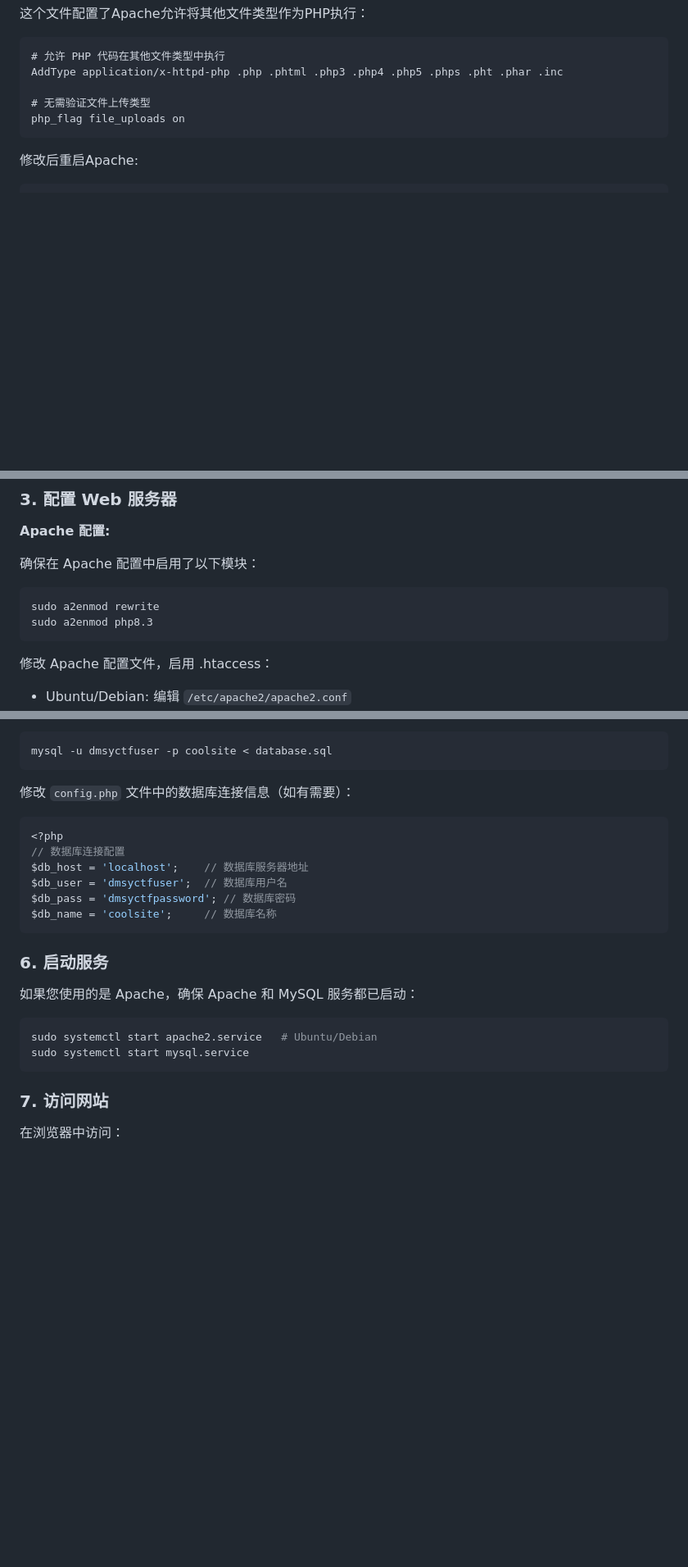
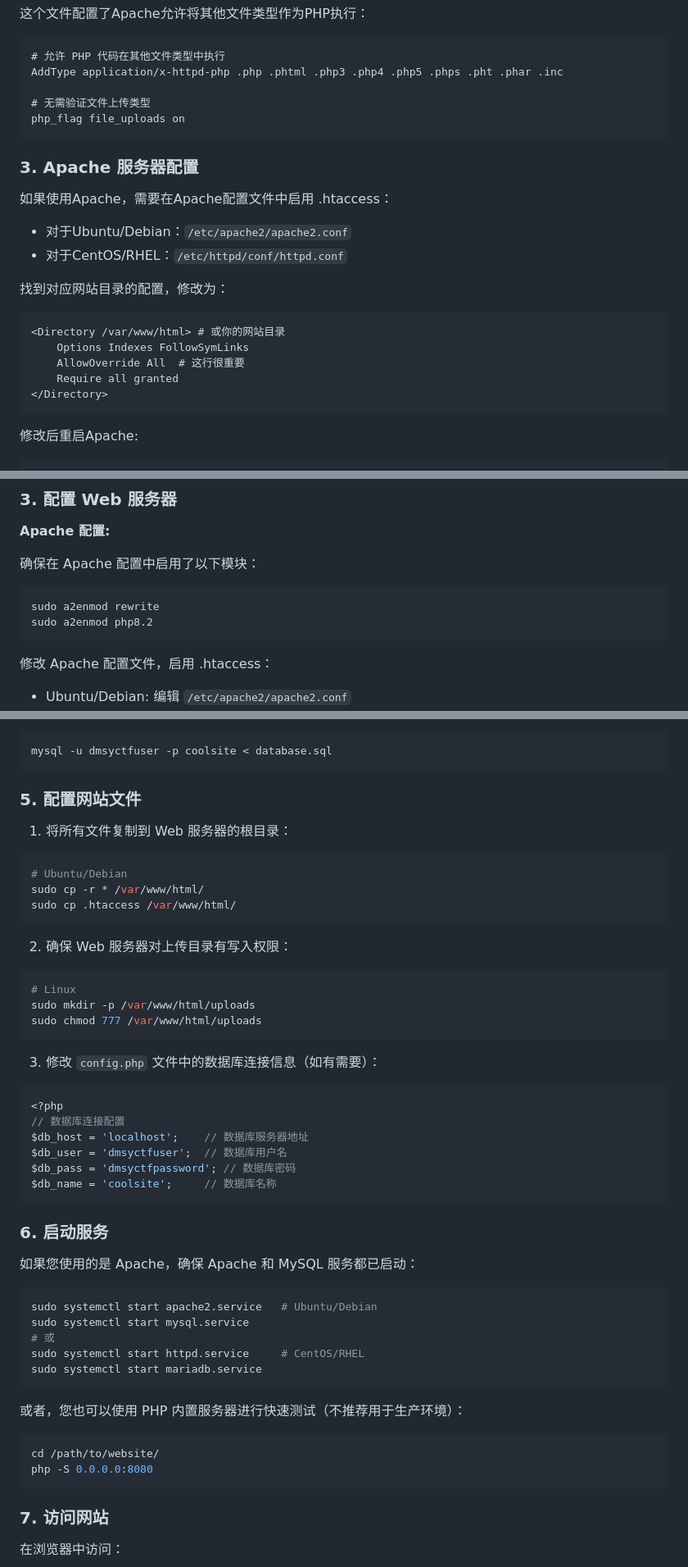
Before and after one commit to DingTom23/dmsy-vuln-activities, a Markdown page: web1/README.md, 3 parts joined by grey strips. Shown at 82% size. Drawn GitHub-style; blank space fills up the shorter version.

````diff
--- a/web1/README.md
+++ b/web1/README.md
@@ -57,6 +57,23 @@ AddType application/x-httpd-php .php .phtml .php3 .php4 .php5 .phps .pht .phar .
 php_flag file_uploads on
 ```
 
+### 3. Apache 服务器配置
+
+如果使用Apache，需要在Apache配置文件中启用 .htaccess：
+
+- 对于Ubuntu/Debian：`/etc/apache2/apache2.conf`
+- 对于CentOS/RHEL：`/etc/httpd/conf/httpd.conf`
+
+找到对应网站目录的配置，修改为：
+
+```apache
+<Directory /var/www/html> # 或你的网站目录
+    Options Indexes FollowSymLinks
+    AllowOverride All  # 这行很重要
+    Require all granted
+</Directory>
+```
+
 修改后重启Apache:
 ```bash
 sudo systemctl restart apache2.service   # Ubuntu/Debian
@@ -89,7 +106,7 @@ cd dmsy-vuln-activities
 确保在 Apache 配置中启用了以下模块：
 ```bash
 sudo a2enmod rewrite
-sudo a2enmod php8.3
+sudo a2enmod php8.2
 ```
 
 修改 Apache 配置文件，启用 .htaccess：
@@ -160,7 +157,25 @@ EXIT;
 mysql -u dmsyctfuser -p coolsite < database.sql
 ```
 
-修改 `config.php` 文件中的数据库连接信息（如有需要）：
+### 5. 配置网站文件
+
+1. 将所有文件复制到 Web 服务器的根目录：
+
+```bash
+# Ubuntu/Debian
+sudo cp -r * /var/www/html/
+sudo cp .htaccess /var/www/html/
+```
+
+2. 确保 Web 服务器对上传目录有写入权限：
+
+```bash
+# Linux
+sudo mkdir -p /var/www/html/uploads
+sudo chmod 777 /var/www/html/uploads
+```
+
+3. 修改 `config.php` 文件中的数据库连接信息（如有需要）：
 
 ```php
 <?php
@@ -178,6 +193,16 @@ $db_name = 'coolsite';     // 数据库名称
 ```bash
 sudo systemctl start apache2.service   # Ubuntu/Debian
 sudo systemctl start mysql.service
+# 或
+sudo systemctl start httpd.service     # CentOS/RHEL
+sudo systemctl start mariadb.service
+```
+
+或者，您也可以使用 PHP 内置服务器进行快速测试（不推荐用于生产环境）：
+
+```bash
+cd /path/to/website/
+php -S 0.0.0.0:8080
 ```
 
 ### 7. 访问网站
````
Also changed, not shown: other parts of web1/README.md (+13 -23 lines), awd1/report.md (added, +69 -0 lines).
